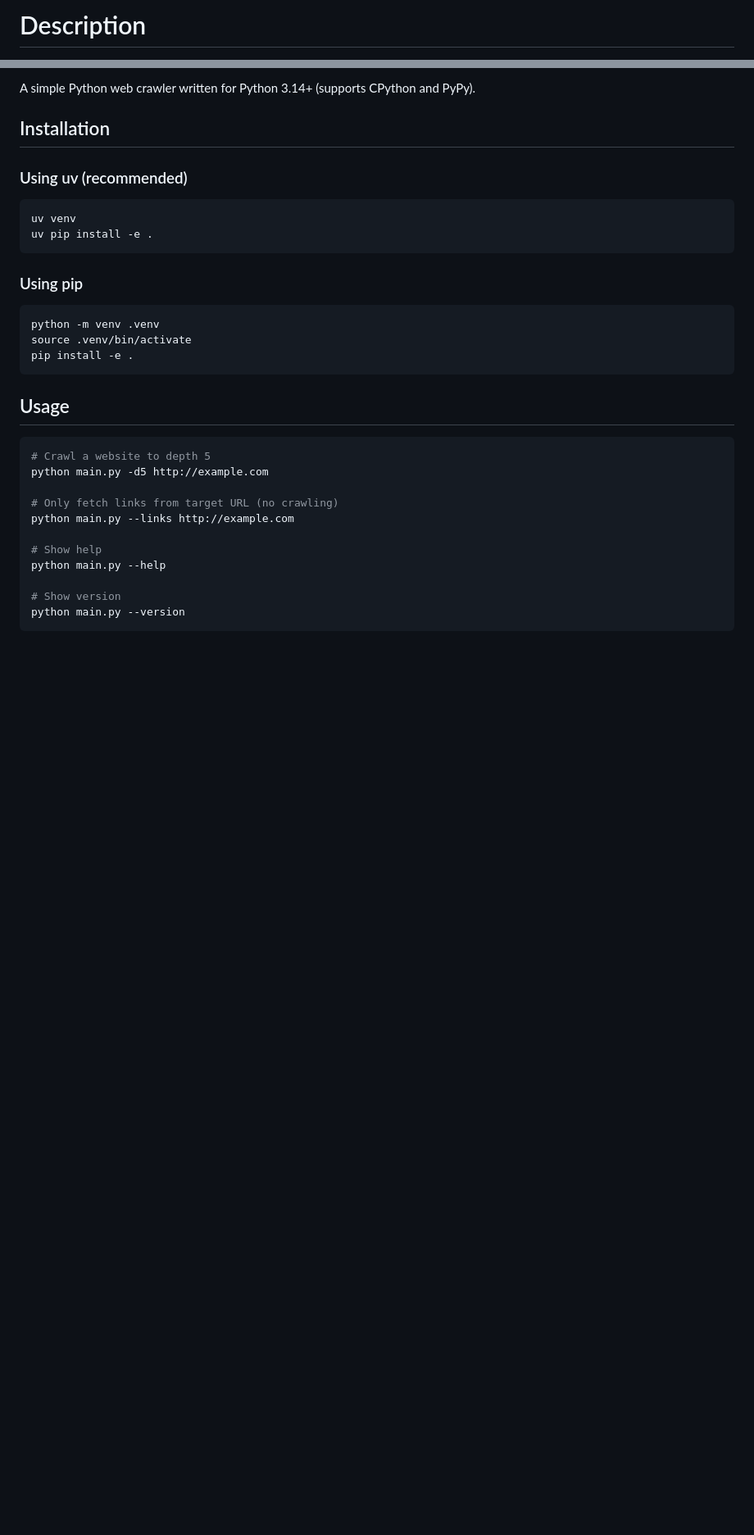
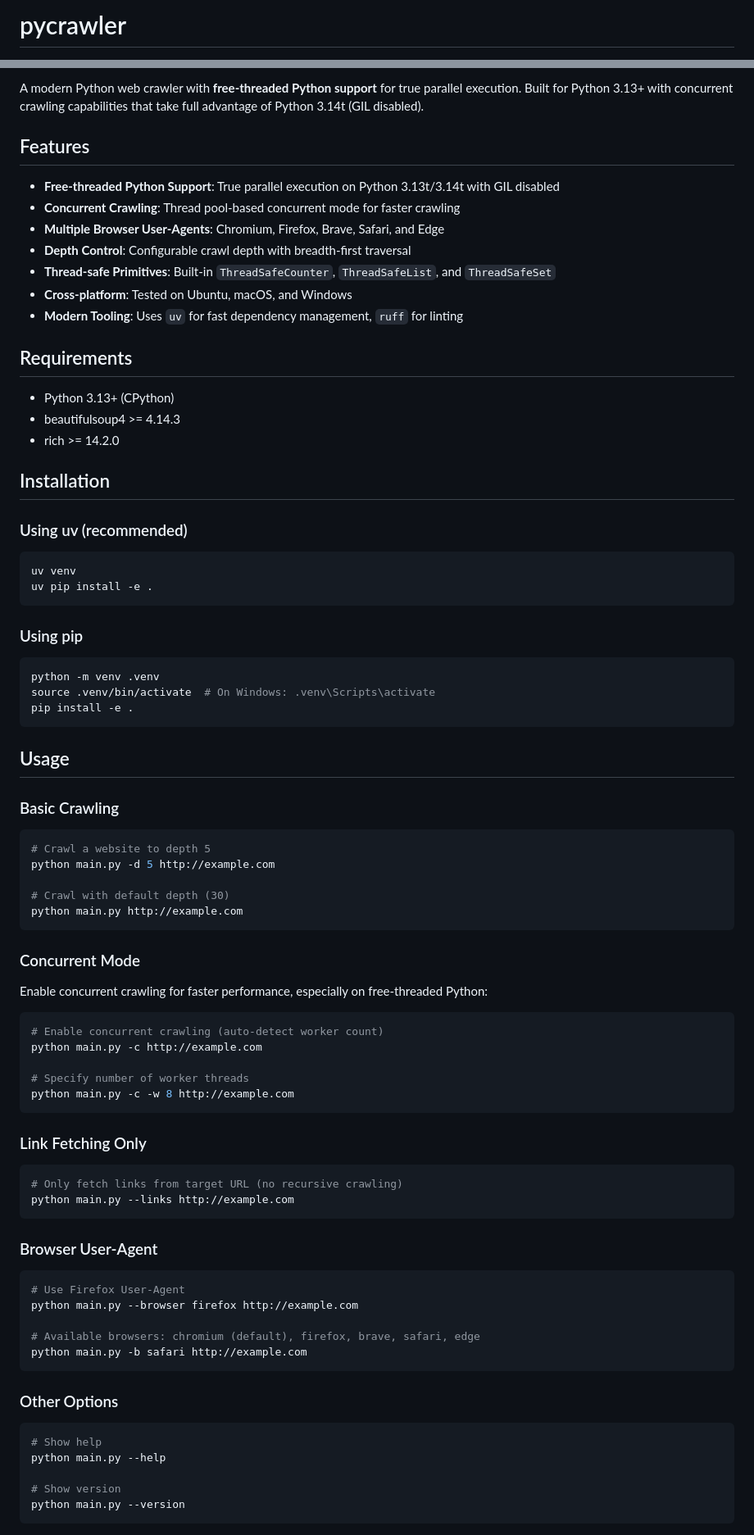
Before and after one commit to vinitkumar/pycrawler, a Markdown page: readme.md, 2 parts joined by grey strips. Shown at 82% size. Rendered like a GitHub page; blank space fills up the shorter version.

````diff
--- a/readme.md
+++ b/readme.md
@@ -1,2 +1,2 @@
-# Description
+# pycrawler
 
@@ -5,5 +6,21 @@
 
-A simple Python web crawler written for Python 3.14+ (supports CPython and PyPy).
+A modern Python web crawler with **free-threaded Python support** for true parallel execution. Built for Python 3.13+ with concurrent crawling capabilities that take full advantage of Python 3.14t (GIL disabled).
+
+## Features
+
+- **Free-threaded Python Support**: True parallel execution on Python 3.13t/3.14t with GIL disabled
+- **Concurrent Crawling**: Thread pool-based concurrent mode for faster crawling
+- **Multiple Browser User-Agents**: Chromium, Firefox, Brave, Safari, and Edge
+- **Depth Control**: Configurable crawl depth with breadth-first traversal
+- **Thread-safe Primitives**: Built-in `ThreadSafeCounter`, `ThreadSafeList`, and `ThreadSafeSet`
+- **Cross-platform**: Tested on Ubuntu, macOS, and Windows
+- **Modern Tooling**: Uses `uv` for fast dependency management, `ruff` for linting
+
+## Requirements
+
+- Python 3.13+ (CPython)
+- beautifulsoup4 >= 4.14.3
+- rich >= 14.2.0
 
 ## Installation
 
@@ -18,19 +35,54 @@ uv pip install -e .
 
 ```sh
 python -m venv .venv
-source .venv/bin/activate
+source .venv/bin/activate  # On Windows: .venv\Scripts\activate
 pip install -e .
 ```
 
 ## Usage
 
+### Basic Crawling
+
 ```sh
 # Crawl a website to depth 5
-python main.py -d5 http://example.com
+python main.py -d 5 http://example.com
 
-# Only fetch links from target URL (no crawling)
+# Crawl with default depth (30)
+python main.py http://example.com
+```
+
+### Concurrent Mode
+
+Enable concurrent crawling for faster performance, especially on free-threaded Python:
+
+```sh
+# Enable concurrent crawling (auto-detect worker count)
+python main.py -c http://example.com
+
+# Specify number of worker threads
+python main.py -c -w 8 http://example.com
+```
+
+### Link Fetching Only
+
+```sh
+# Only fetch links from target URL (no recursive crawling)
 python main.py --links http://example.com
+```
 
+### Browser User-Agent
+
+```sh
+# Use Firefox User-Agent
+python main.py --browser firefox http://example.com
+
+# Available browsers: chromium (default), firefox, brave, safari, edge
+python main.py -b safari http://example.com
+```
+
+### Other Options
+
+```sh
 # Show help
 python main.py --help
 
````
Also changed, not shown: other parts of readme.md (+136 -28 lines).
